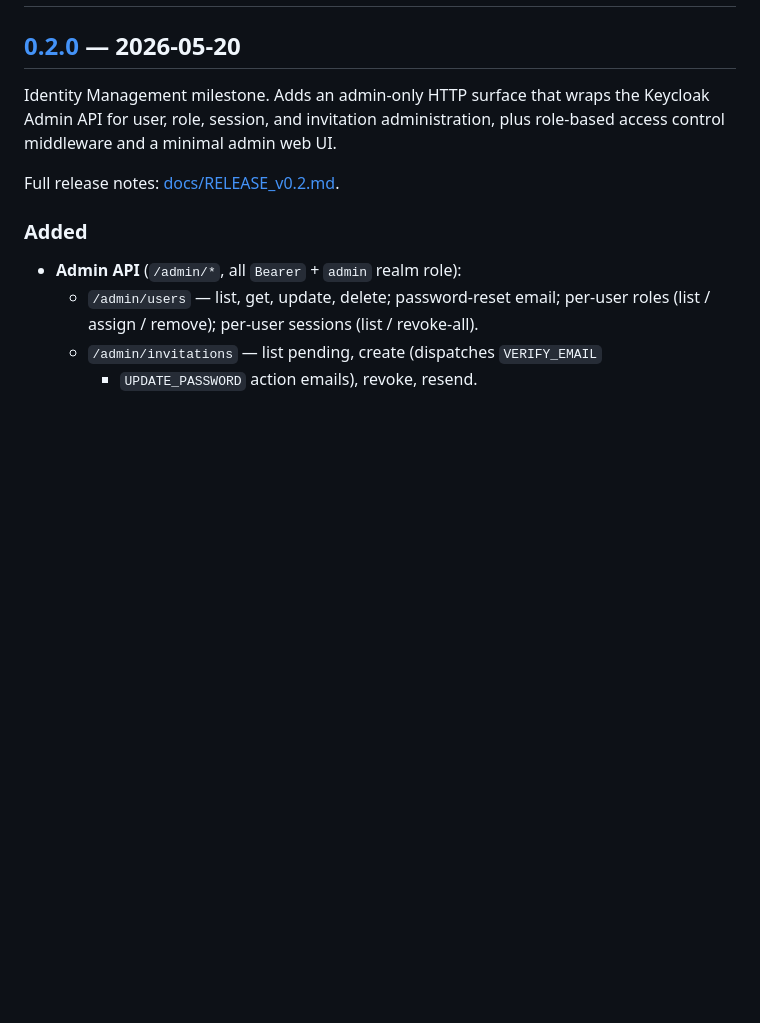
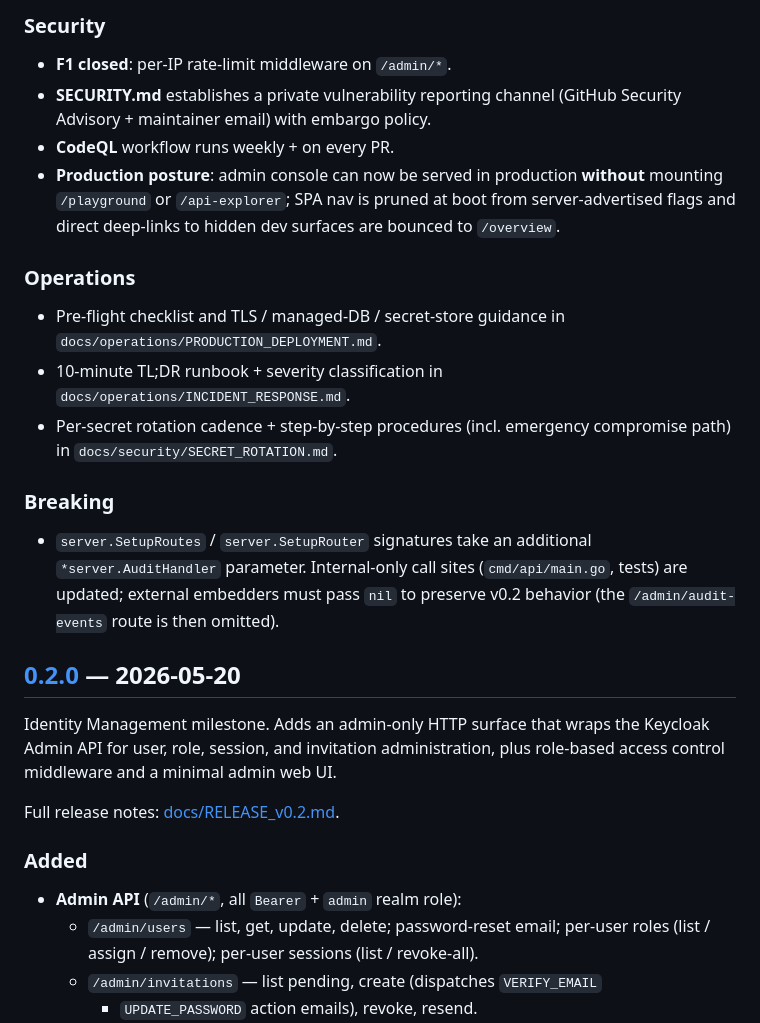
Before and after one commit to JoaoGabrielVianna/lightweight-saas-backend, a Markdown page: CHANGELOG.md, the part around one of its changes. Rendered like a GitHub page; blank space fills up the shorter version.

```diff
--- a/CHANGELOG.md
+++ b/CHANGELOG.md
@@ -11,3 +73,30 @@ breaking changes are always called out under a **Breaking** subsection.
+### Security
+
+- **F1 closed**: per-IP rate-limit middleware on `/admin/*`.
+- **SECURITY.md** establishes a private vulnerability reporting channel
+  (GitHub Security Advisory + maintainer email) with embargo policy.
+- **CodeQL** workflow runs weekly + on every PR.
+- **Production posture**: admin console can now be served in production
+  **without** mounting `/playground` or `/api-explorer`; SPA nav is pruned at
+  boot from server-advertised flags and direct deep-links to hidden dev
+  surfaces are bounced to `/overview`.
+
+### Operations
+
+- Pre-flight checklist and TLS / managed-DB / secret-store guidance in
+  `docs/operations/PRODUCTION_DEPLOYMENT.md`.
+- 10-minute TL;DR runbook + severity classification in
+  `docs/operations/INCIDENT_RESPONSE.md`.
+- Per-secret rotation cadence + step-by-step procedures (incl. emergency
+  compromise path) in `docs/security/SECRET_ROTATION.md`.
+
+### Breaking
+
+- `server.SetupRoutes` / `server.SetupRouter` signatures take an additional
+  `*server.AuditHandler` parameter. Internal-only call sites
+  (`cmd/api/main.go`, tests) are updated; external embedders must pass
+  `nil` to preserve v0.2 behavior (the `/admin/audit-events` route is then
+  omitted).
 
 ## [0.2.0] — 2026-05-20
 
```
Also changed, not shown: other parts of CHANGELOG.md (+64 -1 lines).
